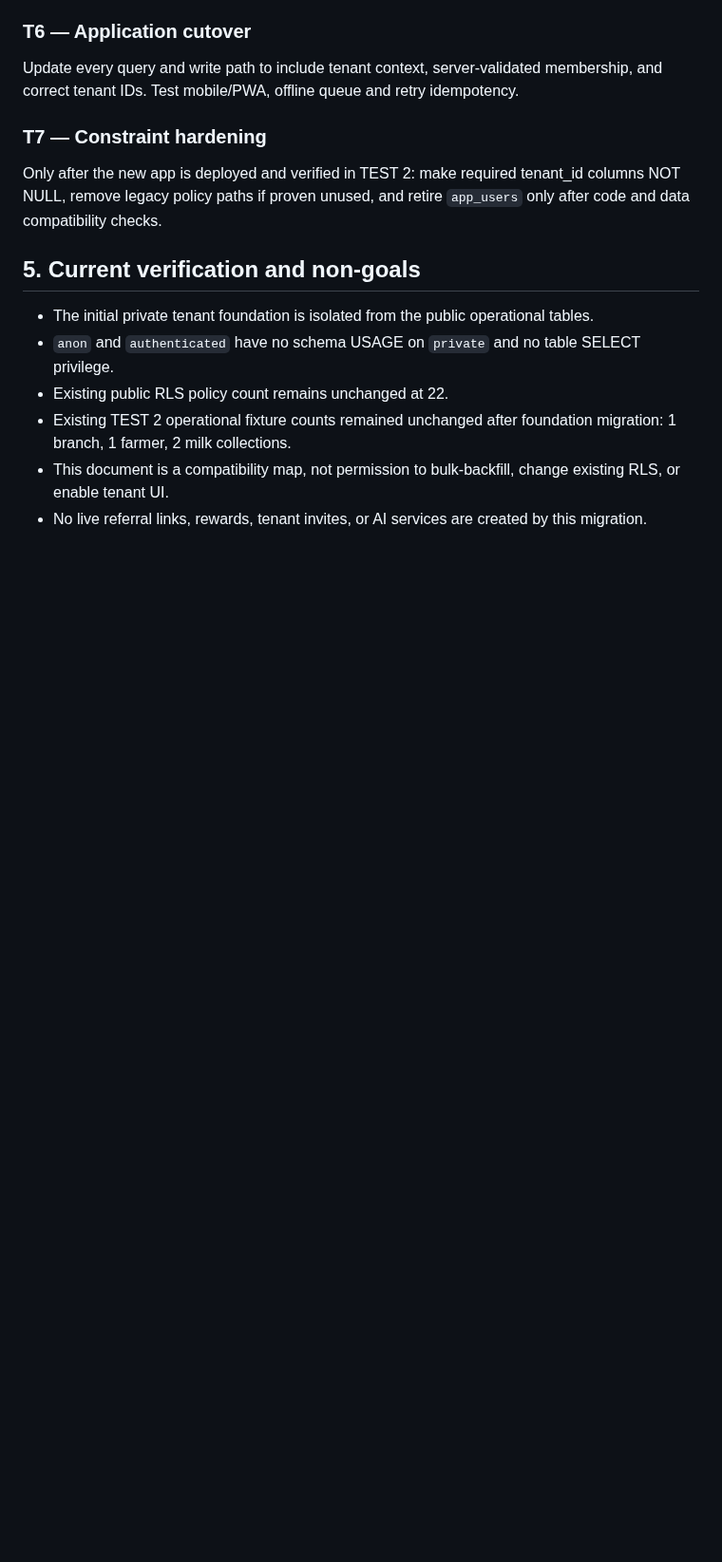
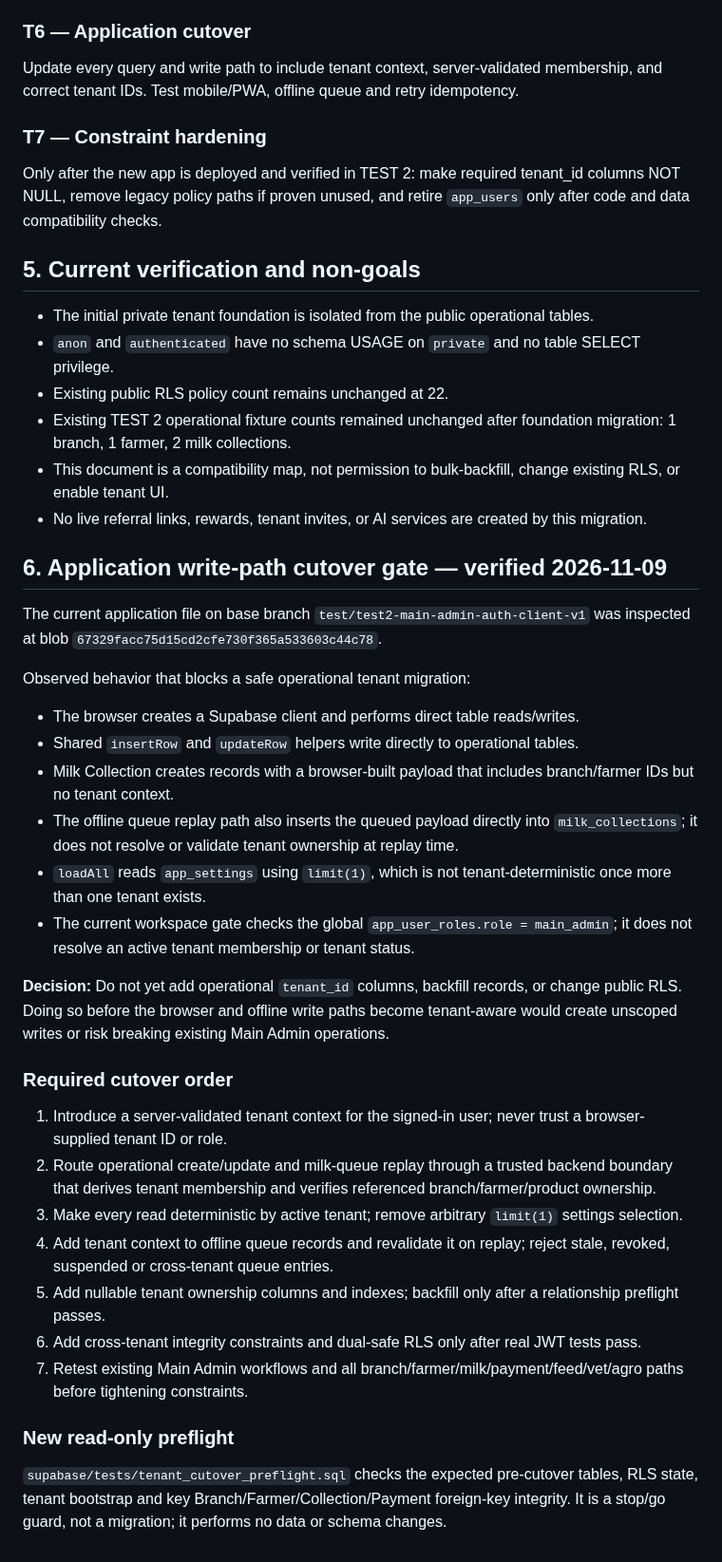
Before and after one commit to jui603295-sudo/muhaimin-dairy, a Markdown page: docs/TENANT_OWNERSHIP_COMPATIBILITY_MAP.md, the part around the change. Shown at 95% size. Drawn GitHub-style; blank space fills up the shorter version.

Commit message:
docs: record tenant application cutover blockers

```diff
--- a/docs/TENANT_OWNERSHIP_COMPATIBILITY_MAP.md
+++ b/docs/TENANT_OWNERSHIP_COMPATIBILITY_MAP.md
@@ -82,3 +82,32 @@ Only after the new app is deployed and verified in TEST 2: make required tenant_
 - Existing TEST 2 operational fixture counts remained unchanged after foundation migration: 1 branch, 1 farmer, 2 milk collections.
 - This document is a compatibility map, not permission to bulk-backfill, change existing RLS, or enable tenant UI.
 - No live referral links, rewards, tenant invites, or AI services are created by this migration.
+
+## 6. Application write-path cutover gate — verified 2026-11-09
+
+The current application file on base branch `test/test2-main-admin-auth-client-v1` was inspected at blob `67329facc75d15cd2cfe730f365a533603c44c78`.
+
+Observed behavior that blocks a safe operational tenant migration:
+
+- The browser creates a Supabase client and performs direct table reads/writes.
+- Shared `insertRow` and `updateRow` helpers write directly to operational tables.
+- Milk Collection creates records with a browser-built payload that includes branch/farmer IDs but no tenant context.
+- The offline queue replay path also inserts the queued payload directly into `milk_collections`; it does not resolve or validate tenant ownership at replay time.
+- `loadAll` reads `app_settings` using `limit(1)`, which is not tenant-deterministic once more than one tenant exists.
+- The current workspace gate checks the global `app_user_roles.role = main_admin`; it does not resolve an active tenant membership or tenant status.
+
+**Decision:** Do not yet add operational `tenant_id` columns, backfill records, or change public RLS. Doing so before the browser and offline write paths become tenant-aware would create unscoped writes or risk breaking existing Main Admin operations.
+
+### Required cutover order
+
+1. Introduce a server-validated tenant context for the signed-in user; never trust a browser-supplied tenant ID or role.
+2. Route operational create/update and milk-queue replay through a trusted backend boundary that derives tenant membership and verifies referenced branch/farmer/product ownership.
+3. Make every read deterministic by active tenant; remove arbitrary `limit(1)` settings selection.
+4. Add tenant context to offline queue records and revalidate it on replay; reject stale, revoked, suspended or cross-tenant queue entries.
+5. Add nullable tenant ownership columns and indexes; backfill only after a relationship preflight passes.
+6. Add cross-tenant integrity constraints and dual-safe RLS only after real JWT tests pass.
+7. Retest existing Main Admin workflows and all branch/farmer/milk/payment/feed/vet/agro paths before tightening constraints.
+
+### New read-only preflight
+
+`supabase/tests/tenant_cutover_preflight.sql` checks the expected pre-cutover tables, RLS state, tenant bootstrap and key Branch/Farmer/Collection/Payment foreign-key integrity. It is a stop/go guard, not a migration; it performs no data or schema changes.
```
